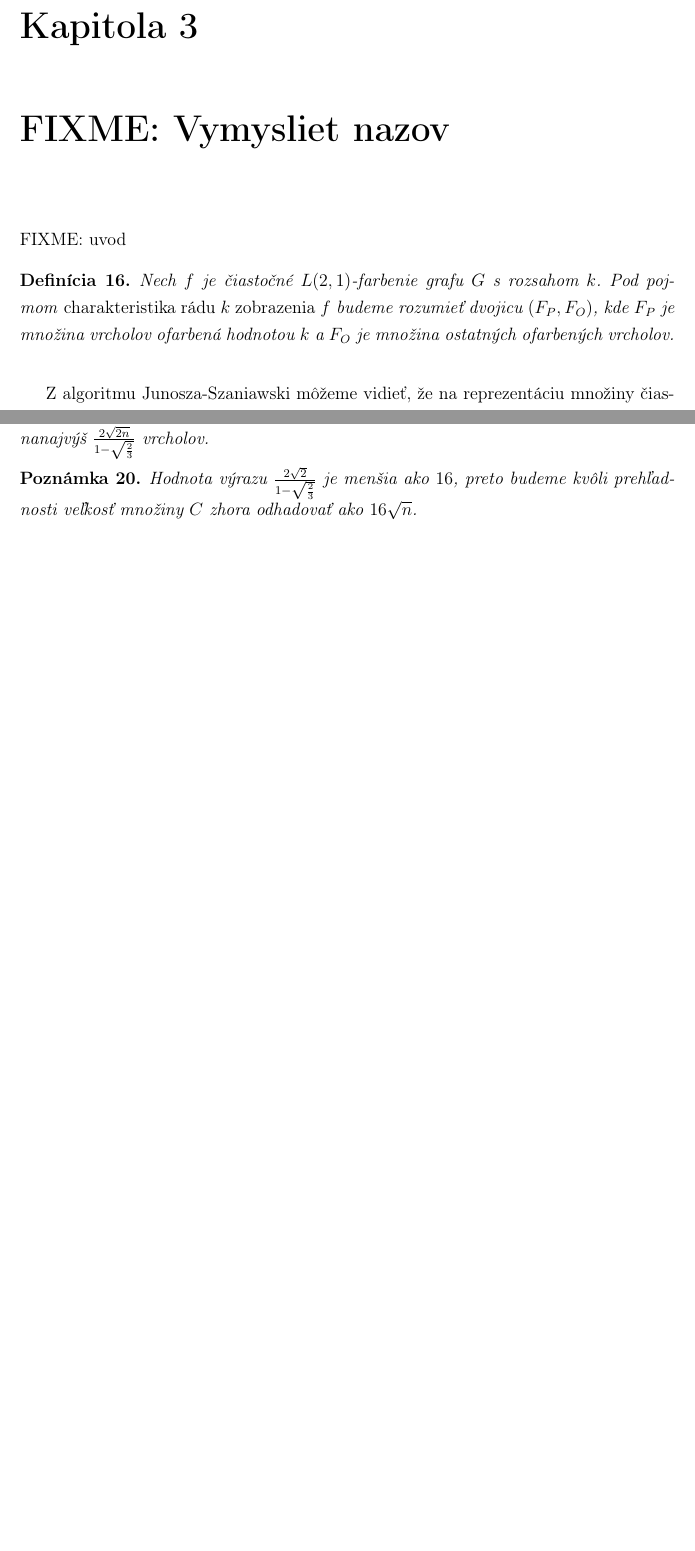
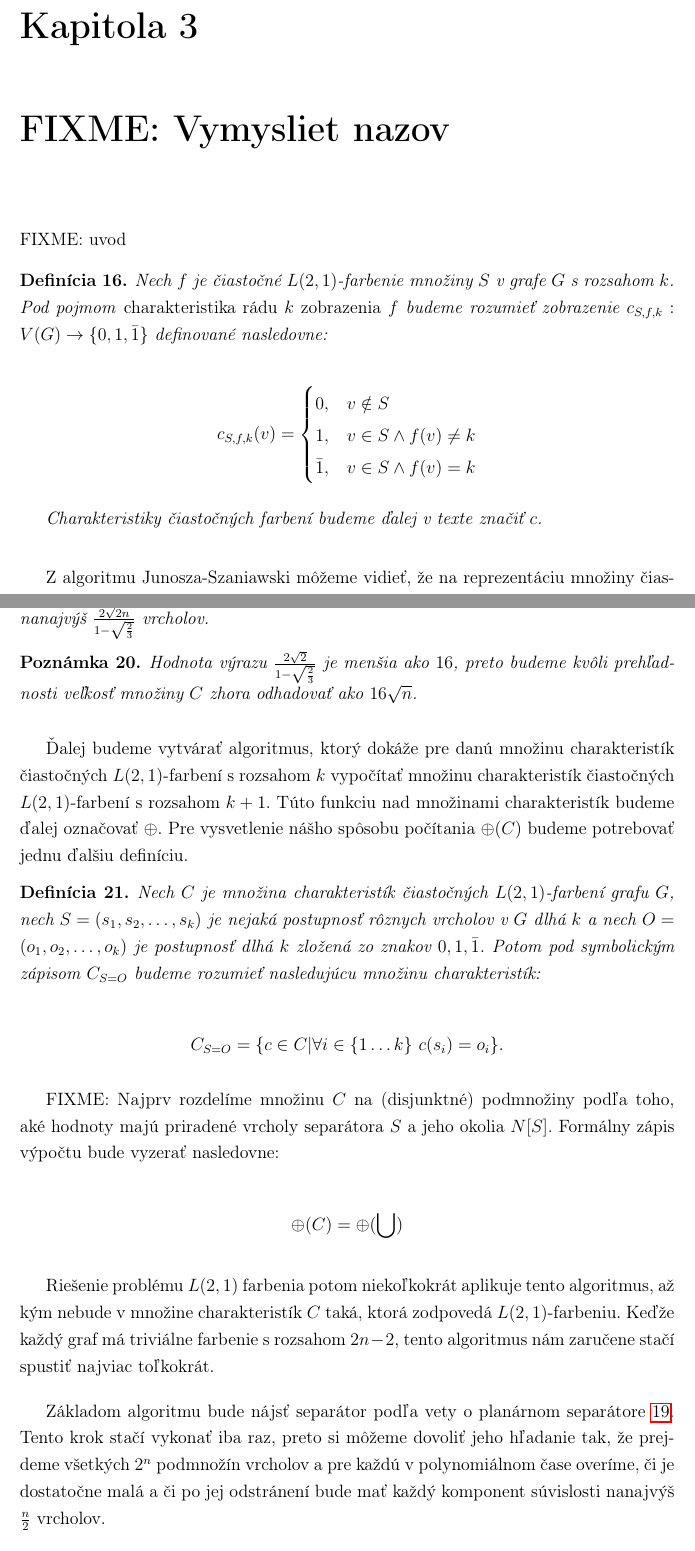
Before and after one commit to Sameth/master-thesis, a LaTeX book (main.tex, which reads ciastfarbenia.tex): two parts of pages 34 and 36 of 39 before the commit and two parts of pages 34 and 37 of 40 after it, joined at a grey line, cut so that both start at the same text, the shorter picture padded with empty space. Compiled offline with pdfLaTeX.

Commit message:
nejaka praca

```diff
--- a/ciastfarbenia.tex
+++ b/ciastfarbenia.tex
@@ -3,9 +3,18 @@
 FIXME: uvod
 
 \begin{defn}
-    Nech $f$ je čiastočné $L(2,1)$-farbenie grafu $G$ s rozsahom $k$. Pod pojmom \emph{charakteristika rádu $k$
-    zobrazenia $f$} budeme rozumieť dvojicu $(F_P, F_O)$, kde $F_P$ je množina vrcholov ofarbená
-    hodnotou $k$ a $F_O$ je množina ostatných ofarbených vrcholov.
+    Nech $f$ je čiastočné $L(2,1)$-farbenie množiny $S$ v grafe $G$ s rozsahom $k$. Pod pojmom \emph{charakteristika rádu $k$
+    zobrazenia $f$} budeme rozumieť zobrazenie $c_{S,f,k}: V(G) \to \{0, 1, \bar{1}\}$ definované nasledovne:
+
+    \[ c_{S,f,k} (v) =
+    \begin{cases}
+        0, & v \notin S \\
+        1, & v \in S \wedge f(v) \neq k \\
+        \bar{1}, & v \in S \wedge f(v) = k
+    \end{cases}
+    \]
+
+    Charakteristiky čiastočných farbení budeme ďalej v texte značiť $c$.
 \end{defn}
 
 Z algoritmu Junosza-Szaniawski môžeme vidieť, že na reprezentáciu množiny čiastočných farbení
@@ -110,3 +120,34 @@ ktoré si uvedieme.
 Hodnota výrazu $\frac{2 \sqrt{2}}{1 - \sqrt{\frac{2}{3}}}$ je menšia ako $16$, preto budeme kvôli prehľadnosti
 veľkosť množiny $C$ zhora odhadovať ako $16 \sqrt{n}$.
 \end{pozn}
+
+Ďalej budeme vytvárať algoritmus, ktorý dokáže pre danú množinu charakteristík čiastočných $L(2,1)$-farbení
+s rozsahom $k$ vypočítať množinu charakteristík čiastočných $L(2,1)$-farbení s rozsahom $k+1$. Túto funkciu
+nad množinami charakteristík budeme ďalej označovať $\oplus$.
+Pre vysvetlenie nášho spôsobu počítania $\oplus(C)$ budeme potrebovať jednu ďalšiu definíciu.
+
+\begin{defn}
+    Nech $C$ je množina charakteristík čiastočných $L(2,1)$-farbení grafu $G$, nech $S = (s_1, s_2, \ldots, s_k)$ je nejaká postupnosť
+    rôznych vrcholov v $G$ dlhá $k$ a nech $O = (o_1, o_2, \ldots, o_k)$ je postupnosť dlhá $k$ zložená zo znakov $0, 1, \bar{1}$.
+    Potom pod symbolickým zápisom $C_{S=O}$ budeme rozumieť nasledujúcu množinu charakteristík:
+
+    $$C_{S=O} = \{c \in C | \forall i \in \{1 \ldots k\}\ c(s_i) = o_i\}.$$
+\end{defn}
+
+
+FIXME:
+Najprv rozdelíme množinu $C$ na (disjunktné) podmnožiny podľa toho, aké hodnoty majú priradené vrcholy
+separátora $S$ a jeho okolia $N[S]$.
+Formálny zápis výpočtu bude vyzerať nasledovne:
+
+$$ \oplus(C) = \oplus(\bigcup \limits_{}^{})$$
+
+Riešenie
+problému $L(2,1)$ farbenia potom niekoľkokrát aplikuje tento algoritmus, až kým nebude v množine
+charakteristík $C$ taká, ktorá zodpovedá $L(2,1)$-farbeniu. Keďže každý graf má triviálne farbenie
+s rozsahom $2n - 2$, tento algoritmus nám zaručene stačí spustiť najviac toľkokrát.
+
+Základom algoritmu bude nájsť separátor podľa vety o planárnom separátore \ref{planarsep-veta}. Tento
+krok stačí vykonať iba raz, preto si môžeme dovoliť jeho hľadanie tak, že prejdeme všetkých $2^n$ podmnožín
+vrcholov a pre každú v polynomiálnom čase overíme, či je dostatočne malá a či po jej odstránení bude mať
+každý komponent súvislosti nanajvýš $\frac{n}{2}$ vrcholov.
```
Also changed, not shown: ciastfarbenia.tex (7 more changed lines).
